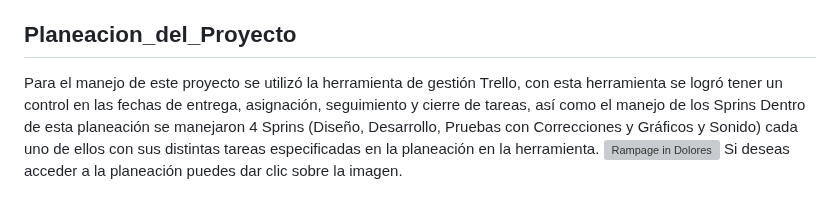
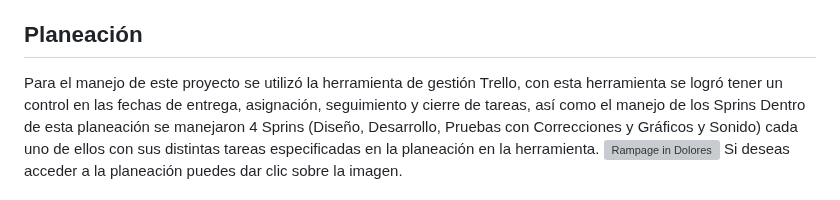
Before and after one commit to JorgeRico08/Rampage-in-Dolores, a Markdown page: README.md, the part around the change. GitHub-like rendering; grey boxes are pictures that could not be loaded.

```diff
--- a/README.md
+++ b/README.md
@@ -17,7 +17,7 @@ Este título tratará de un motor 2D perteneciente al género Acción y Aventura
 7. [Tecnologias](#tecnologias)
 8. [Cursos](#cursos)
 
-## Planeacion_del_Proyecto
+## Planeación
 
 Para el manejo de este proyecto se utilizó la herramienta de gestión Trello, con esta herramienta se logró tener un control en las fechas de entrega, asignación, seguimiento y cierre de tareas, así como el manejo de los Sprins
 Dentro de esta planeación se manejaron 4 Sprins  (Diseño, Desarrollo, Pruebas con Correcciones y Gráficos y Sonido) cada uno de ellos con sus distintas tareas especificadas en la planeación en la herramienta.
```
